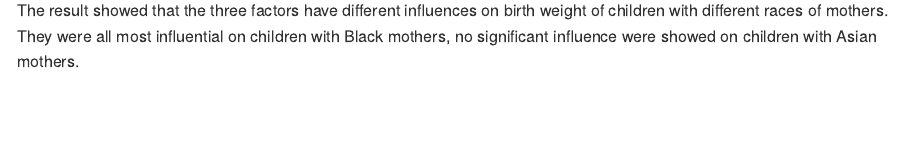
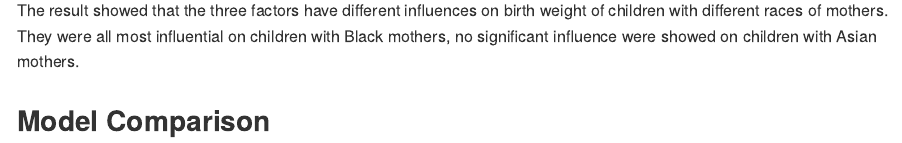
Before and after one commit to Zirui0324/p8105_hw6_zz3039, an R Markdown document (p8105_hw6_zz3039.Rmd): the page in a window 1100 px wide, from 9880 px down. The pictures show the output file p8105_hw6_zz3039.md that the author committed with the source, drawn offline in the style of GitHub; long lines of code are wrapped.

Commit message:
p3_before comparison

````diff
--- a/p8105_hw6_zz3039.Rmd
+++ b/p8105_hw6_zz3039.Rmd
@@ -134,3 +134,9 @@ bw_data %>%
 ```
 
 The result showed that the three factors have different influences on birth weight of children with different races of mothers. They were all most influential on children with Black mothers, no significant influence were showed on children with Asian mothers.
+
+## Model Comparison
+
+```{r}
+
+```
````
Also changed, not shown: p8105_hw6_zz3039.md.
